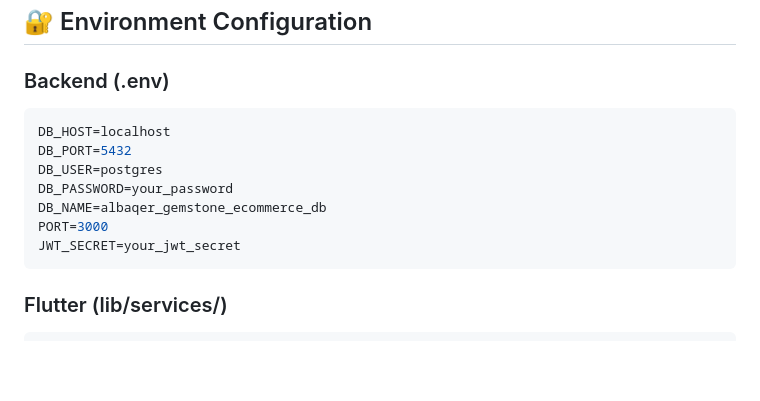
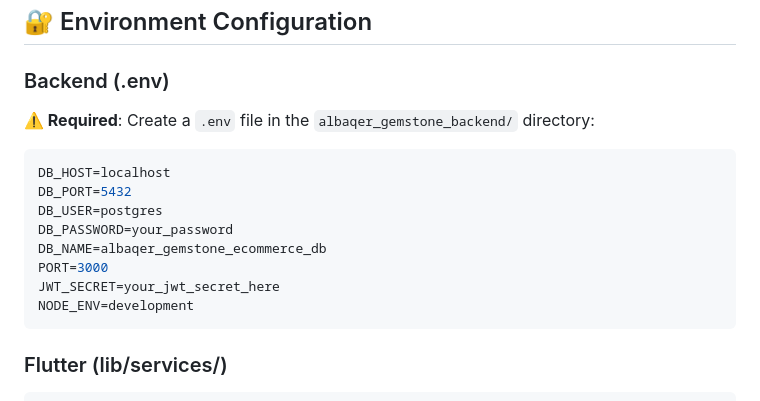
Before and after one commit to Ali-M-Jradi/ecommerce_albaqer, a Markdown page: README.md, the part around one of its changes. GitHub-like rendering; blank space fills up the shorter version.

````diff
--- a/README.md
+++ b/README.md
@@ -152,6 +174,8 @@ flutter test
 ## 🔐 Environment Configuration
 
 ### Backend (.env)
+**⚠️ Required**: Create a `.env` file in the `albaqer_gemstone_backend/` directory:
+
 ```env
 DB_HOST=localhost
 DB_PORT=5432
@@ -159,7 +183,8 @@ DB_USER=postgres
 DB_PASSWORD=your_password
 DB_NAME=albaqer_gemstone_ecommerce_db
 PORT=3000
-JWT_SECRET=your_jwt_secret
+JWT_SECRET=your_jwt_secret_here
+NODE_ENV=development
 ```
 
 ### Flutter (lib/services/)
````
Also changed, not shown: other parts of README.md (+52 -30 lines).
